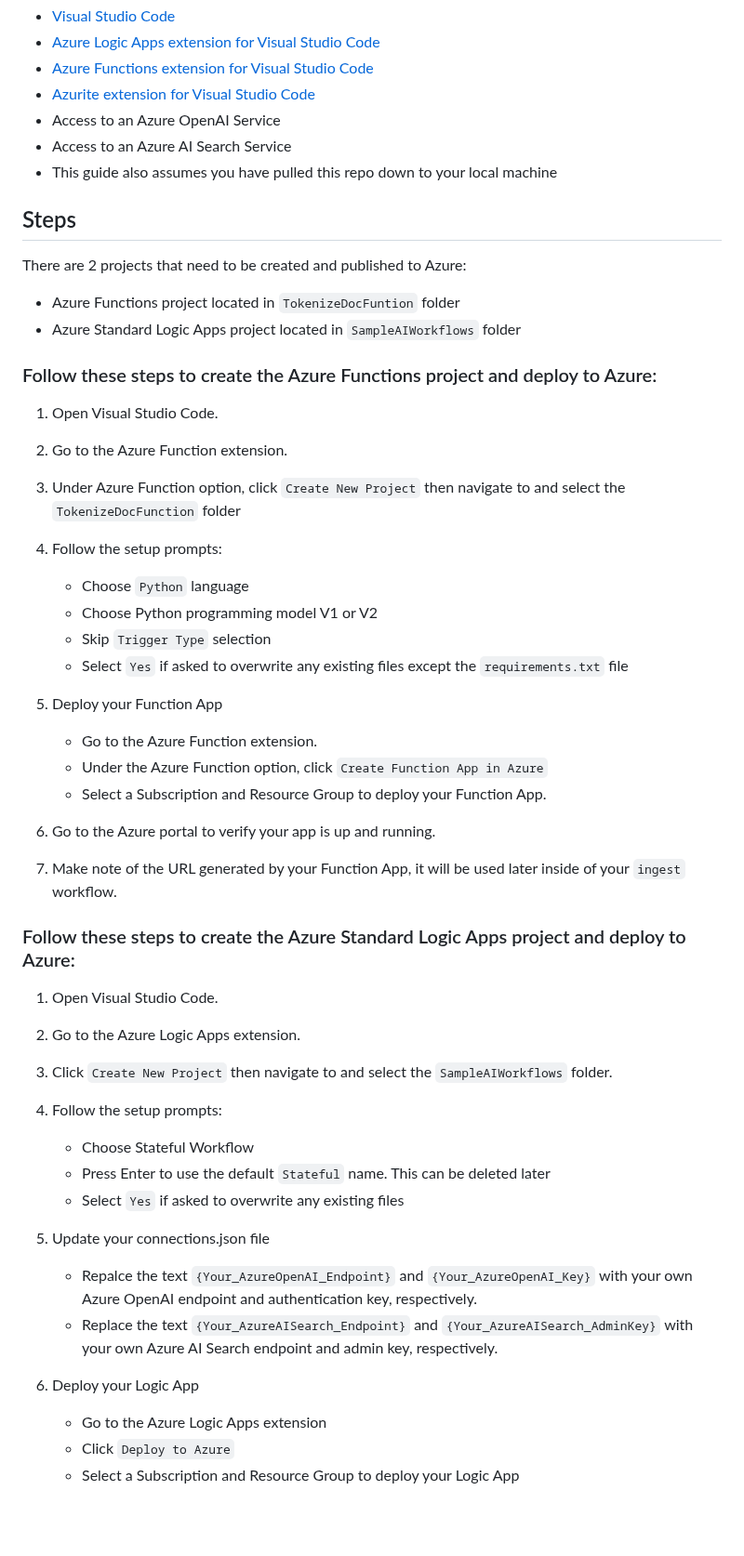
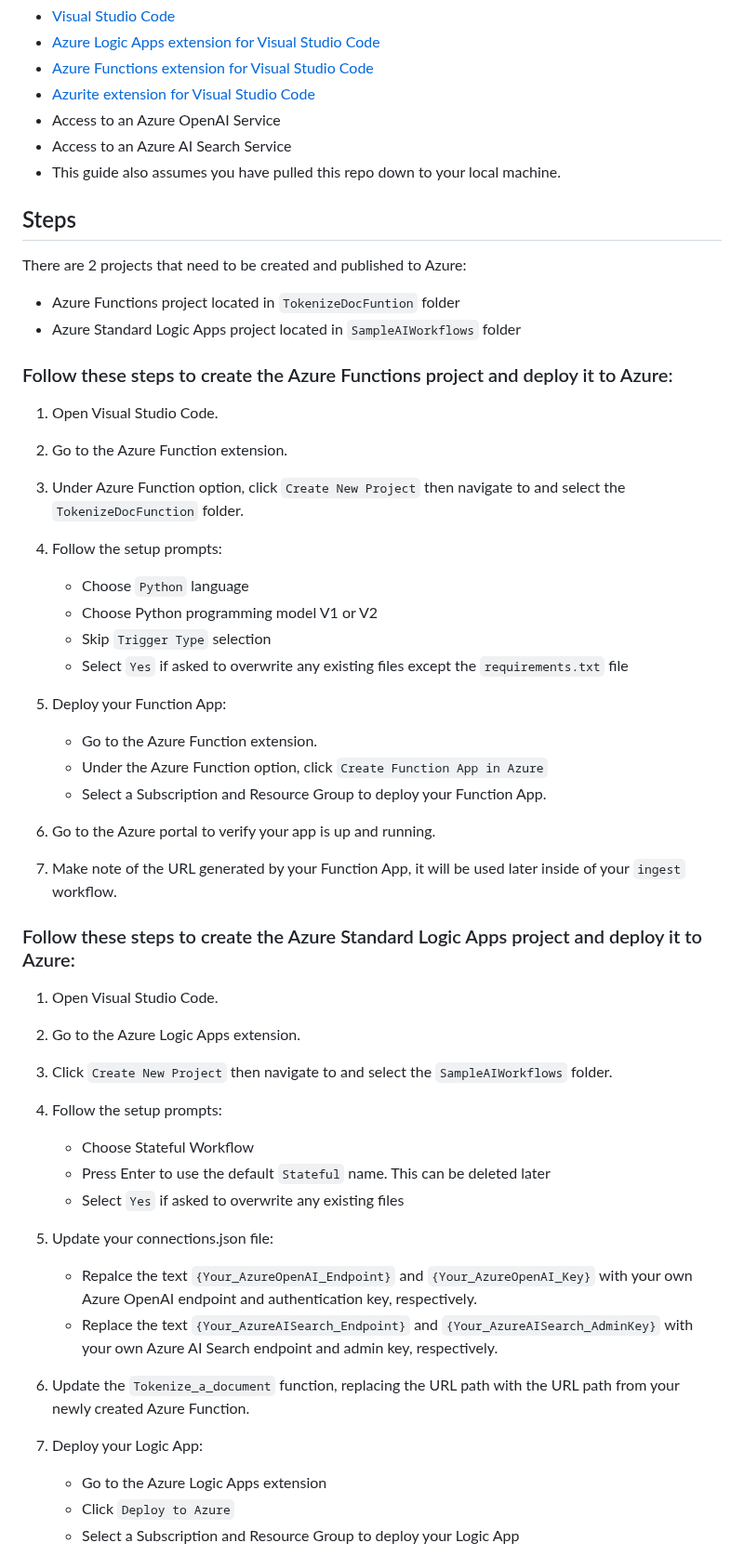
Before and after one commit to Azure/logicapps, a Markdown page: ai-sample/readme.md, the part around one of its changes. Shown at 93% size. Drawn GitHub-style; blank space fills up the shorter version.

```diff
--- a/ai-sample/readme.md
+++ b/ai-sample/readme.md
@@ -12,20 +12,20 @@ Before you begin, make sure you have the following prerequisites installed:
 - [Azurite extension for Visual Studio Code](https://marketplace.visualstudio.com/items?itemName=Azurite.azurite)
 - Access to an Azure OpenAI Service
 - Access to an Azure AI Search Service
-- This guide also assumes you have pulled this repo down to your local machine
+- This guide also assumes you have pulled this repo down to your local machine.
 
 ## Steps
 There are 2 projects that need to be created and published to Azure:
  - Azure Functions project located in `TokenizeDocFuntion` folder
  - Azure Standard Logic Apps project located in `SampleAIWorkflows` folder
 
-### Follow these steps to create the Azure Functions project and deploy to Azure:
+### Follow these steps to create the Azure Functions project and deploy it to Azure:
 
 1. Open Visual Studio Code.
 
 2. Go to the Azure Function extension.
 
-3. Under Azure Function option, click `Create New Project` then navigate to and select the `TokenizeDocFunction` folder
+3. Under Azure Function option, click `Create New Project` then navigate to and select the `TokenizeDocFunction` folder.
 
 4. Follow the setup prompts:
    - Choose `Python` language
@@ -33,7 +33,7 @@ There are 2 projects that need to be created and published to Azure:
    - Skip `Trigger Type` selection
    - Select `Yes` if asked to overwrite any existing files except the `requirements.txt` file
 
-6. Deploy your Function App
+6. Deploy your Function App:
    - Go to the Azure Function extension.
    - Under the Azure Function option, click `Create Function App in Azure`
    - Select a Subscription and Resource Group to deploy your Function App.
@@ -43,7 +43,7 @@ There are 2 projects that need to be created and published to Azure:
 8. Make note of the URL generated by your Function App, it will be used later inside of your `ingest` workflow.
 
 
-### Follow these steps to create the Azure Standard Logic Apps project and deploy to Azure:
+### Follow these steps to create the Azure Standard Logic Apps project and deploy it to Azure:
 
  1. Open Visual Studio Code.
 
@@ -56,11 +56,13 @@ There are 2 projects that need to be created and published to Azure:
     - Press Enter to use the default `Stateful` name. This can be deleted later
     - Select `Yes` if asked to overwrite any existing files
 
- 5. Update your connections.json file
+ 5. Update your connections.json file:
     - Repalce the text `{Your_AzureOpenAI_Endpoint}` and `{Your_AzureOpenAI_Key}` with your own Azure OpenAI endpoint and authentication key, respectively.
     - Replace the text `{Your_AzureAISearch_Endpoint}` and `{Your_AzureAISearch_AdminKey}` with your own Azure AI Search endpoint and admin key, respectively.
 
- 6. Deploy your Logic App
+ 6. Update the `Tokenize_a_document` function, replacing the URL path with the URL path from your newly created Azure Function.
+
+ 7. Deploy your Logic App:
     - Go to the Azure Logic Apps extension
     - Click `Deploy to Azure`
     - Select a Subscription and Resource Group to deploy your Logic App
```
Also changed, not shown: other parts of ai-sample/readme.md (+30 -2 lines).
